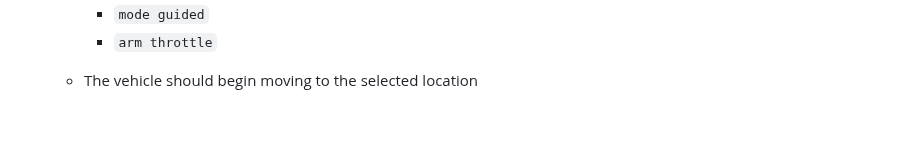
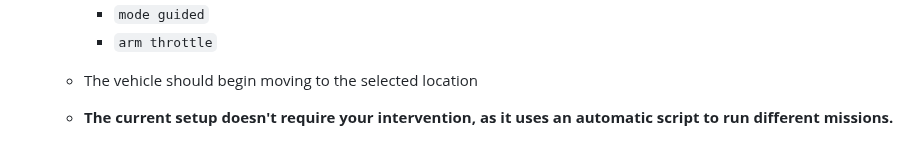
Before and after one commit to anonymoussubmission26/RVDebloaterArtifact, a Markdown page: README.md, the part around the change. Rendered like a GitHub page; blank space fills up the shorter version.

````diff
--- a/README.md
+++ b/README.md
@@ -105,3 +105,4 @@ Welcome to the artifact for the IEEE S&P 2026 submission of our paper, titled **
         - ```arm throttle```
 
     - The vehicle should begin moving to the selected location
+    - **The current setup doesn't require your intervention, as it uses an automatic script to run different missions.**
````
